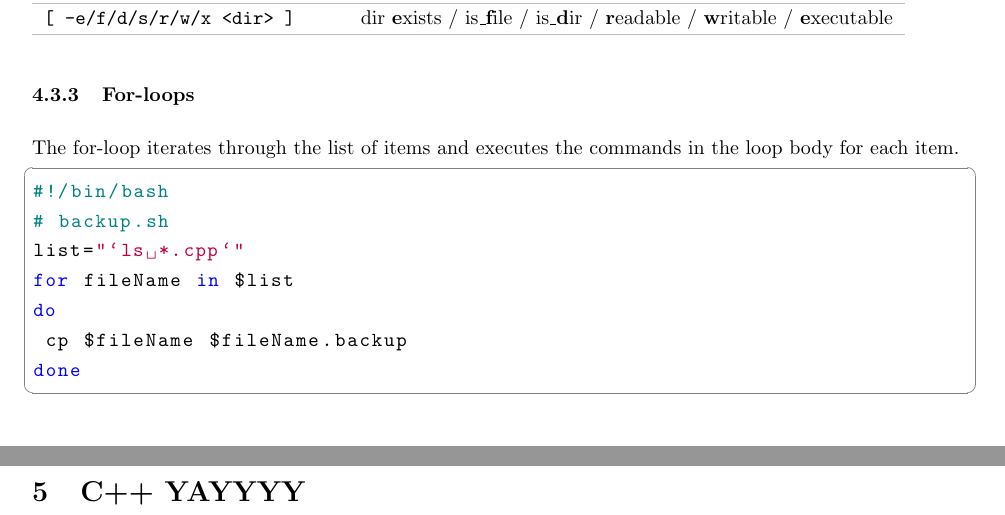
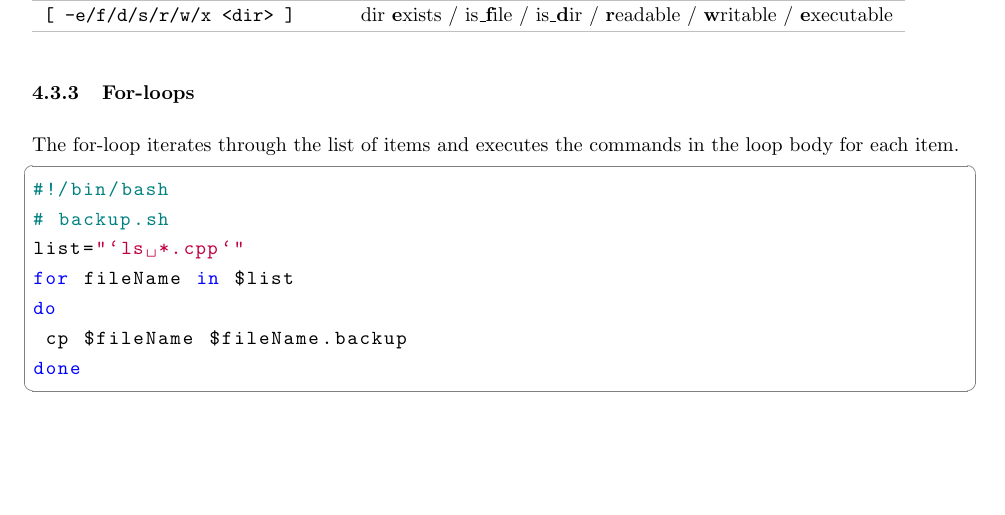
Before and after one commit to EnhancedJax/Study-Materials, a LaTeX document (Year 1 Spring/ENGG1340/ENGG1340 Notes.tex): two parts of pages 8 and 9 of 9 before the commit and part of page 8 of 8 after it, the two joined at a grey line, cut so that both start at the same text, the shorter picture padded with empty space. Compiled offline with pdfLaTeX.

Commit message:
Test again

```diff
--- a/Year 1 Spring/ENGG1340/ENGG1340 Notes.tex
+++ b/Year 1 Spring/ENGG1340/ENGG1340 Notes.tex
@@ -337,6 +337,4 @@ do
  cp $fileName $fileName.backup
 done \end{lstlisting}
 
-\section{C++ YAYYYY}
-
 \end{document}
```
